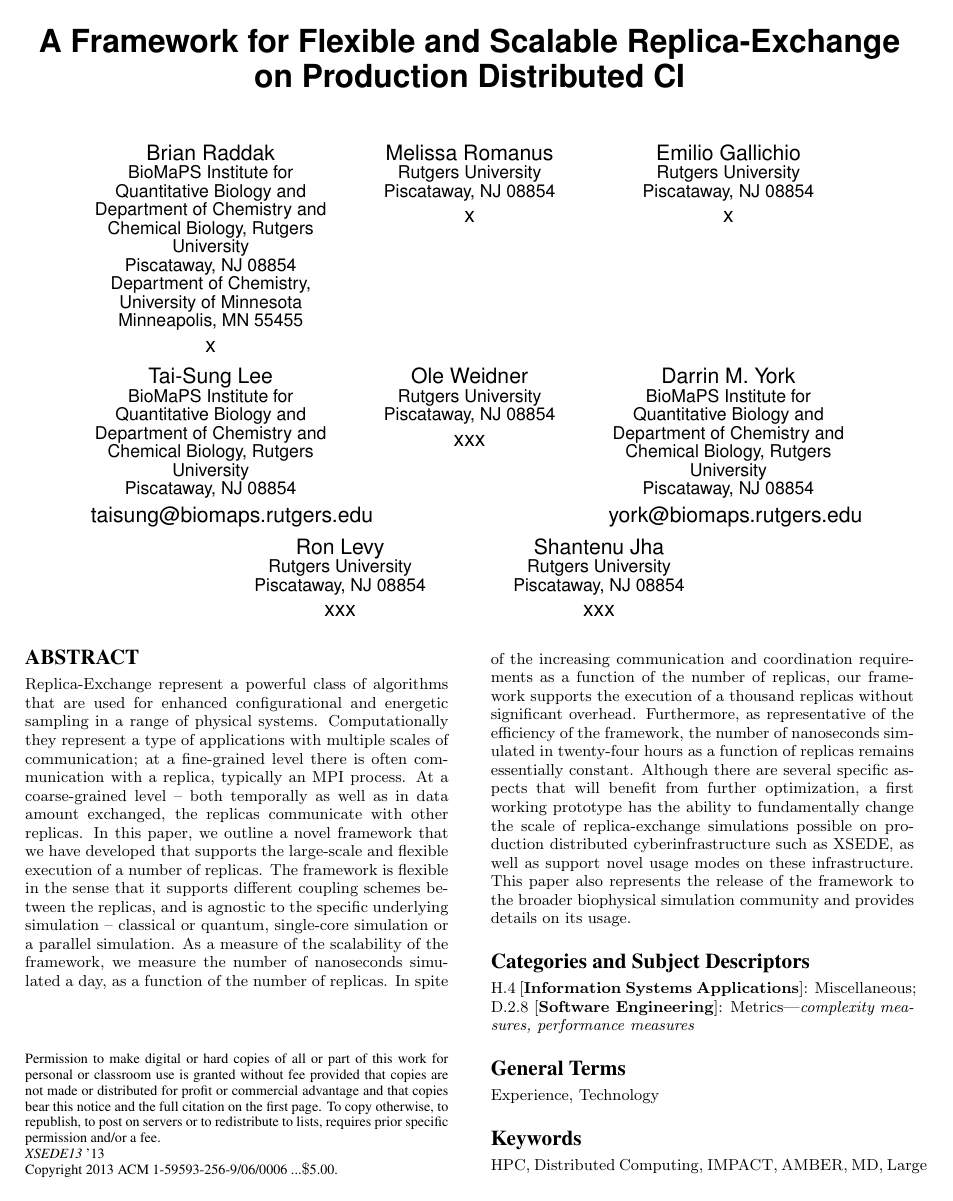
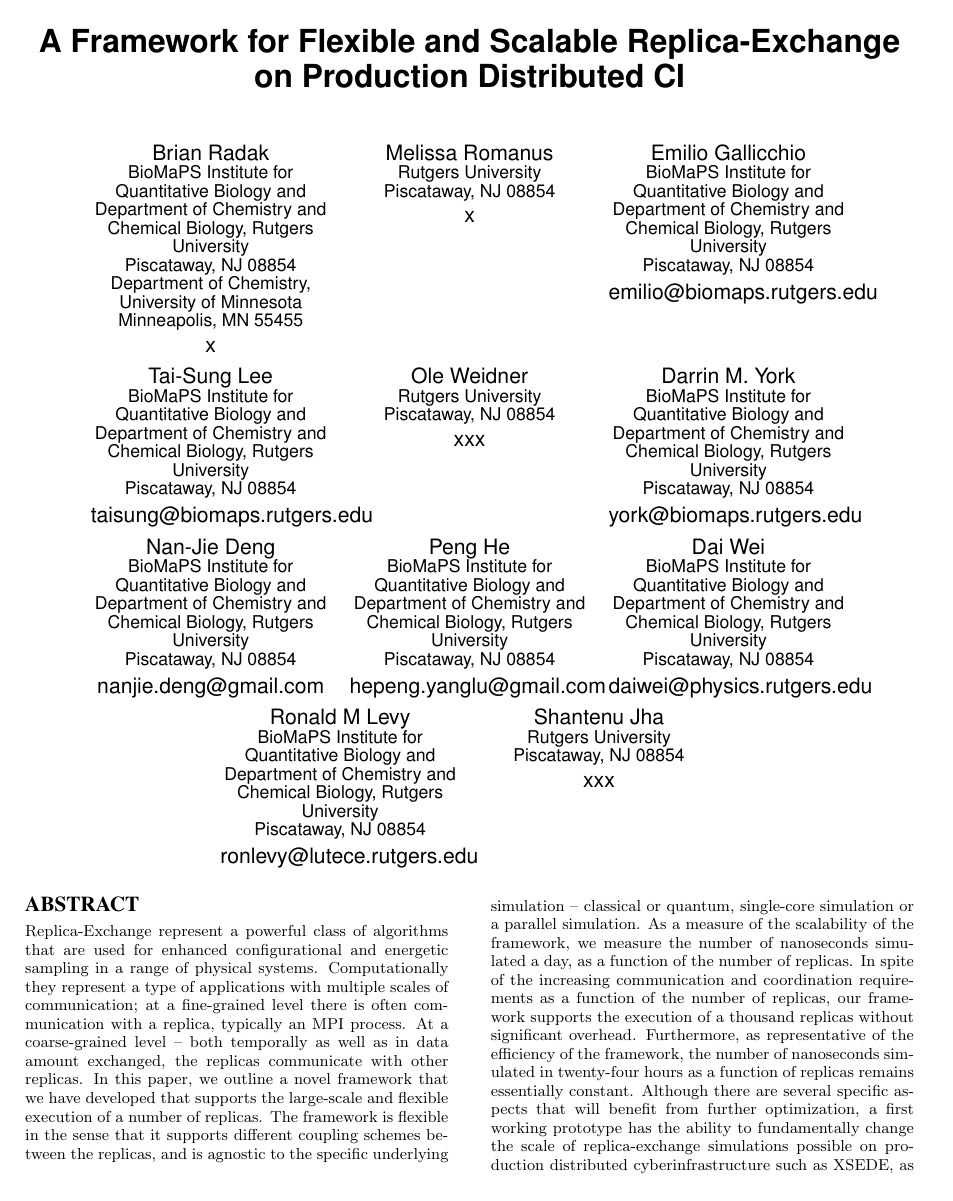
Before and after one commit to saga-project/asyncre-bigjob, a LaTeX paper (papers/2013-cdi-xsede.tex): page 1 of 7. Compiled offline with pdfLaTeX.

Commit message:
updated authors

```diff
--- a/papers/2013-cdi-xsede.tex
+++ b/papers/2013-cdi-xsede.tex
@@ -50,7 +50,7 @@
 \numberofauthors{5}
 \author{
 \alignauthor
-Brian Raddak \\
+Brian Radak \\
        \affaddr{BioMaPS Institute for Quantitative Biology and Department of Chemistry and Chemical Biology, Rutgers University}\\
        \affaddr{Piscataway, NJ 08854}\\
        \affaddr{Department of Chemistry, University of Minnesota}\\
@@ -62,10 +62,10 @@ Melissa Romanus\\
        \affaddr{Piscataway, NJ 08854}\\
       \email{x}
 \alignauthor
-Emilio Gallichio\\
-       \affaddr{Rutgers University}\\
+Emilio Gallicchio\\
+       \affaddr{BioMaPS Institute for Quantitative Biology and Department of Chemistry and Chemical Biology, Rutgers University}\\
        \affaddr{Piscataway, NJ 08854}\\
-      \email{x}
+      \email{emilio@biomaps.rutgers.edu}
 \and  % use '\and' if you need 'another row' of author names
 % 3rd. author
 \alignauthor
@@ -85,12 +85,32 @@ Darrin M. York \\
           Chemistry and Chemical Biology, Rutgers University}\\
        \affaddr{Piscataway, NJ 08854}\\
       \email{york@biomaps.rutgers.edu}
+\and  % use '\and' if you need 'another row' of author names
+% 3rd. author
+\alignauthor
+Nan-Jie Deng \\
+       \affaddr{BioMaPS Institute for Quantitative Biology and Department of
+         Chemistry and Chemical Biology, Rutgers University}\\
+       \affaddr{Piscataway, NJ 08854}\\
+      \email{nanjie.deng@gmail.com}
+\alignauthor
+Peng He \\
+       \affaddr{BioMaPS Institute for Quantitative Biology and Department of
+         Chemistry and Chemical Biology, Rutgers University}\\
+       \affaddr{Piscataway, NJ 08854}\\
+      \email{hepeng.yanglu@gmail.com}
+\alignauthor
+Dai Wei \\
+       \affaddr{BioMaPS Institute for Quantitative Biology and Department of
+          Chemistry and Chemical Biology, Rutgers University}\\
+       \affaddr{Piscataway, NJ 08854}\\
+      \email{daiwei@physics.rutgers.edu}
 \and
 \alignauthor
-Ron Levy \\
-       \affaddr{Rutgers University}\\
+Ronald M Levy \\
+       \affaddr{BioMaPS Institute for Quantitative Biology and Department of Chemistry and Chemical Biology, Rutgers University}\\
        \affaddr{Piscataway, NJ 08854}\\
-       \email{xxx}
+       \email{ronlevy@lutece.rutgers.edu}
 \alignauthor
 Shantenu Jha \\
        \affaddr{Rutgers University}\\
```
